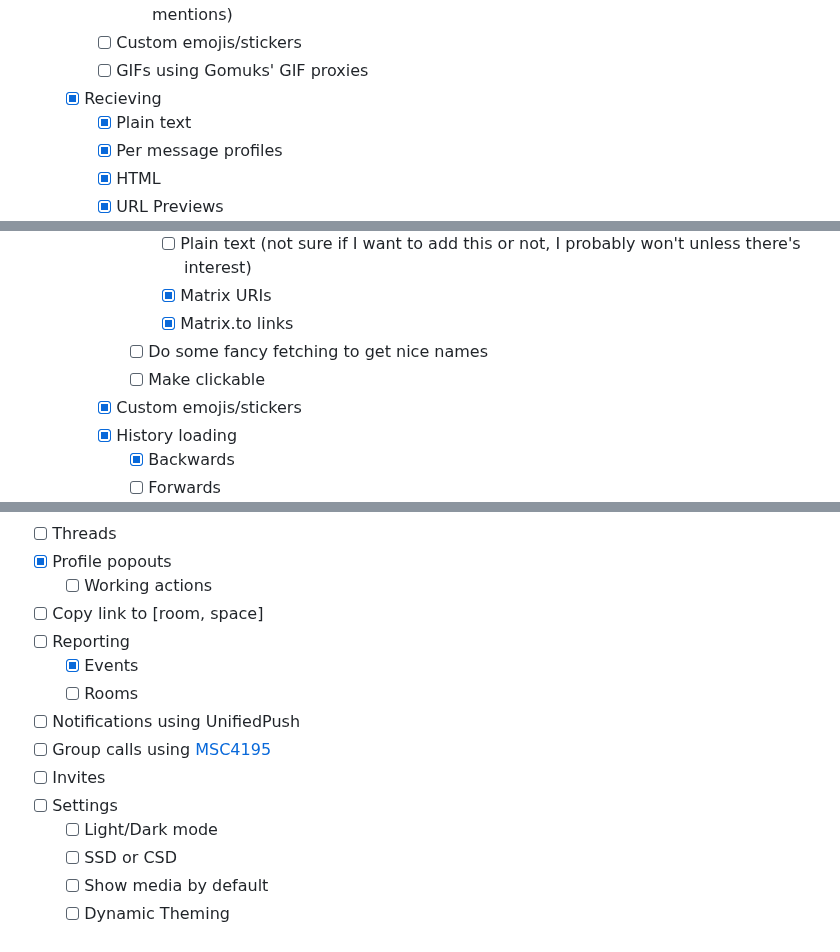
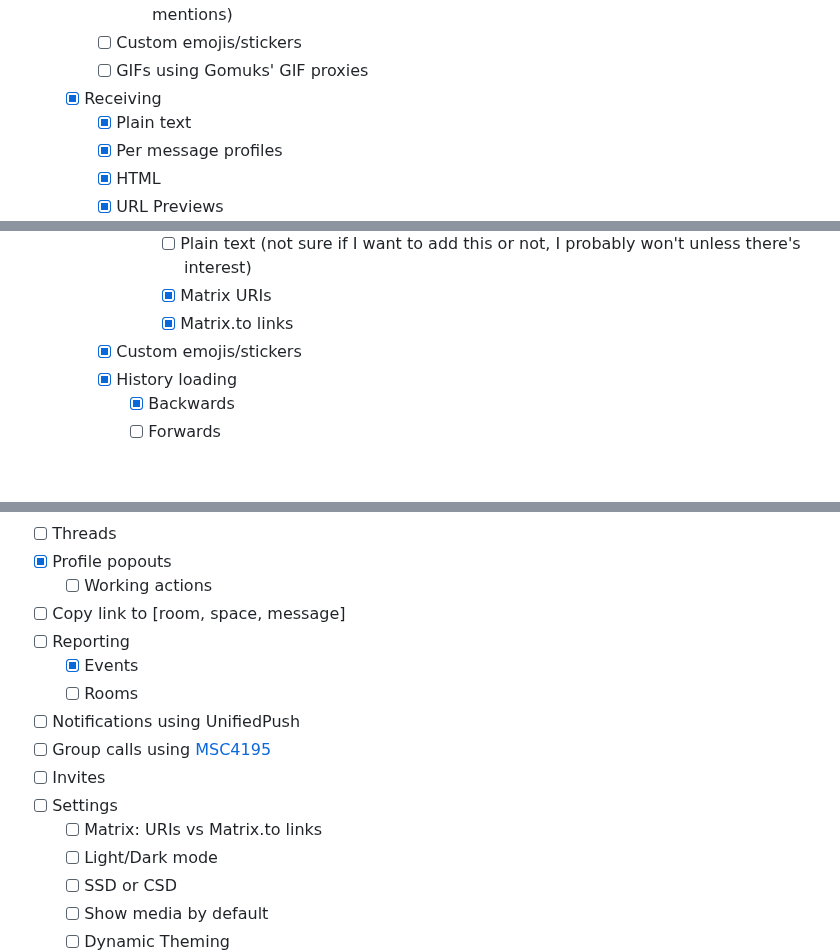
Before and after one commit to Henry-Hiles/nexus, a Markdown page: README.md, 3 parts joined by grey strips. Rendered like a GitHub page; blank space fills up the shorter version.

```diff
--- a/README.md
+++ b/README.md
@@ -63,7 +63,7 @@ A simple and user-friendly Matrix client made with Flutter and a Gomuks backend.
             - [ ] Inline emoji picker (Putting this here since it'll be implemented the same way as mentions)
         - [ ] Custom emojis/stickers
         - [ ] GIFs using Gomuks' GIF proxies
-    - [x] Recieving
+    - [x] Receiving
         - [x] Plain text
         - [x] Per message profiles
         - [x] HTML
@@ -87,8 +87,6 @@ A simple and user-friendly Matrix client made with Flutter and a Gomuks backend.
                 - [ ] Plain text (not sure if I want to add this or not, I probably won't unless there's interest)
                 - [x] Matrix URIs
                 - [x] Matrix.to links
-            - [ ] Do some fancy fetching to get nice names
-            - [ ] Make clickable
         - [x] Custom emojis/stickers
         - [x] History loading
             - [x] Backwards
@@ -102,7 +100,7 @@ A simple and user-friendly Matrix client made with Flutter and a Gomuks backend.
 - [ ] Threads
 - [x] Profile popouts
     - [ ] Working actions
-- [ ] Copy link to [room, space]
+- [ ] Copy link to [room, space, message]
 - [ ] Reporting
     - [x] Events
     - [ ] Rooms
@@ -110,6 +108,7 @@ A simple and user-friendly Matrix client made with Flutter and a Gomuks backend.
 - [ ] Group calls using [MSC4195](https://github.com/matrix-org/matrix-spec-proposals/pull/4195)
 - [ ] Invites
 - [ ] Settings
+    - [ ] Matrix: URIs vs Matrix.to links
     - [ ] Light/Dark mode
     - [ ] SSD or CSD
     - [ ] Show media by default
```
